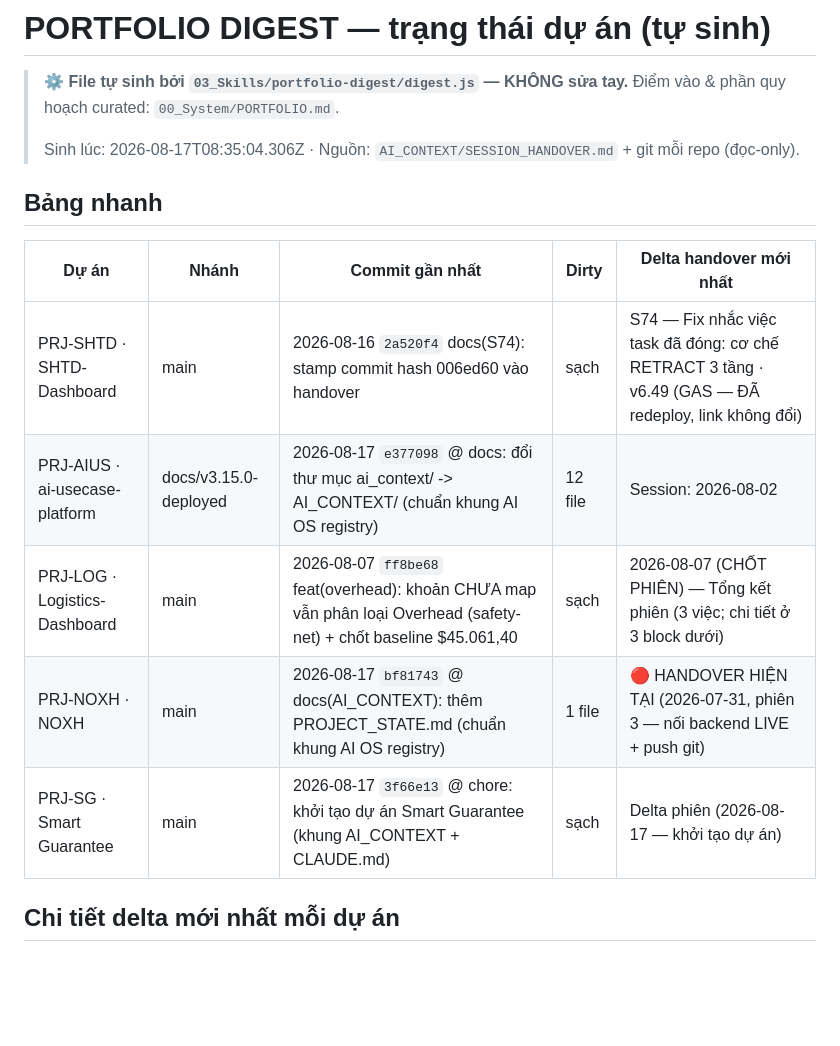
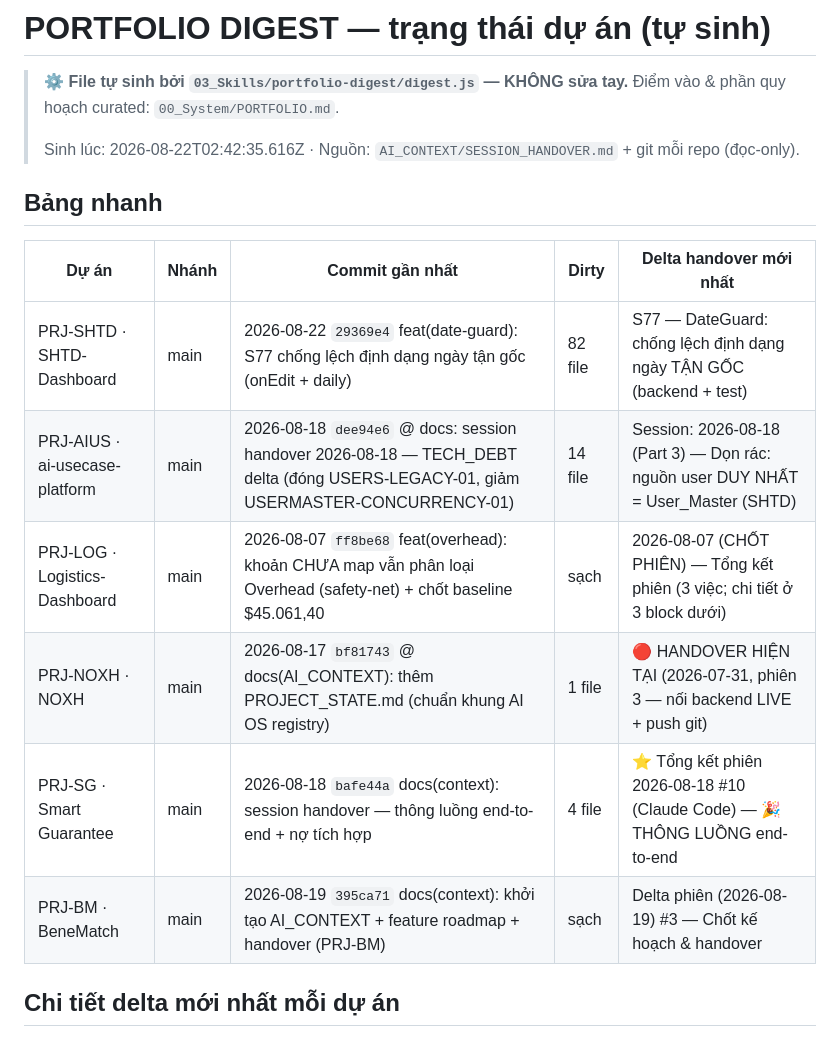
Before and after one commit to tuanttstb-debug/AI-US, a Markdown page: 00_System/PORTFOLIO_DIGEST.md, the part around one of its changes. Drawn GitHub-style; blank space fills up the shorter version.

```diff
--- a/00_System/PORTFOLIO_DIGEST.md
+++ b/00_System/PORTFOLIO_DIGEST.md
@@ -2,17 +2,18 @@
 
 > ⚙️ **File tự sinh bởi `03_Skills/portfolio-digest/digest.js` — KHÔNG sửa tay.** Điểm vào & phần quy hoạch curated: `00_System/PORTFOLIO.md`.
 >
-> Sinh lúc: 2026-08-17T08:35:04.306Z · Nguồn: `AI_CONTEXT/SESSION_HANDOVER.md` + git mỗi repo (đọc-only).
+> Sinh lúc: 2026-08-22T02:42:35.616Z · Nguồn: `AI_CONTEXT/SESSION_HANDOVER.md` + git mỗi repo (đọc-only).
 
 ## Bảng nhanh
 
 | Dự án | Nhánh | Commit gần nhất | Dirty | Delta handover mới nhất |
 |---|---|---|---|---|
-| PRJ-SHTD · SHTD-Dashboard | main | 2026-08-16 `2a520f4` docs(S74): stamp commit hash 006ed60 vào handover | sạch | S74 — Fix nhắc việc task đã đóng: cơ chế RETRACT 3 tầng · v6.49 (GAS — ĐÃ redeploy, link không đổi) |
-| PRJ-AIUS · ai-usecase-platform | docs/v3.15.0-deployed | 2026-08-17 `e377098` @ docs: đổi thư mục ai_context/ -> AI_CONTEXT/ (chuẩn khung AI OS registry) | 12 file | Session: 2026-08-02 |
+| PRJ-SHTD · SHTD-Dashboard | main | 2026-08-22 `29369e4` feat(date-guard): S77 chống lệch định dạng ngày tận gốc (onEdit + daily) | 82 file | S77 — DateGuard: chống lệch định dạng ngày TẬN GỐC (backend + test) |
+| PRJ-AIUS · ai-usecase-platform | main | 2026-08-18 `dee94e6` @ docs: session handover 2026-08-18 — TECH_DEBT delta (đóng USERS-LEGACY-01, giảm USERMASTER-CONCURRENCY-01) | 14 file | Session: 2026-08-18 (Part 3) — Dọn rác: nguồn user DUY NHẤT = User_Master (SHTD) |
 | PRJ-LOG · Logistics-Dashboard | main | 2026-08-07 `ff8be68` feat(overhead): khoản CHƯA map vẫn phân loại Overhead (safety-net) + chốt baseline $45.061,40 | sạch | 2026-08-07 (CHỐT PHIÊN) — Tổng kết phiên (3 việc; chi tiết ở 3 block dưới) |
 | PRJ-NOXH · NOXH | main | 2026-08-17 `bf81743` @ docs(AI_CONTEXT): thêm PROJECT_STATE.md (chuẩn khung AI OS registry) | 1 file | 🔴 HANDOVER HIỆN TẠI (2026-07-31, phiên 3 — nối backend LIVE + push git) |
-| PRJ-SG · Smart Guarantee | main | 2026-08-17 `3f66e13` @ chore: khởi tạo dự án Smart Guarantee (khung AI_CONTEXT + CLAUDE.md) | sạch | Delta phiên (2026-08-17 — khởi tạo dự án) |
+| PRJ-SG · Smart Guarantee | main | 2026-08-18 `bafe44a` docs(context): session handover — thông luồng end-to-end + nợ tích hợp | 4 file | ⭐ Tổng kết phiên 2026-08-18 #10 (Claude Code) — 🎉 THÔNG LUỒNG end-to-end |
+| PRJ-BM · BeneMatch | main | 2026-08-19 `395ca71` docs(context): khởi tạo AI_CONTEXT + feature roadmap + handover (PRJ-BM) | sạch | Delta phiên (2026-08-19) #3 — Chốt kế hoạch & handover |
 
 ## Chi tiết delta mới nhất mỗi dự án
 
```
Also changed, not shown: other parts of 00_System/PORTFOLIO_DIGEST.md (+29 -19 lines).
